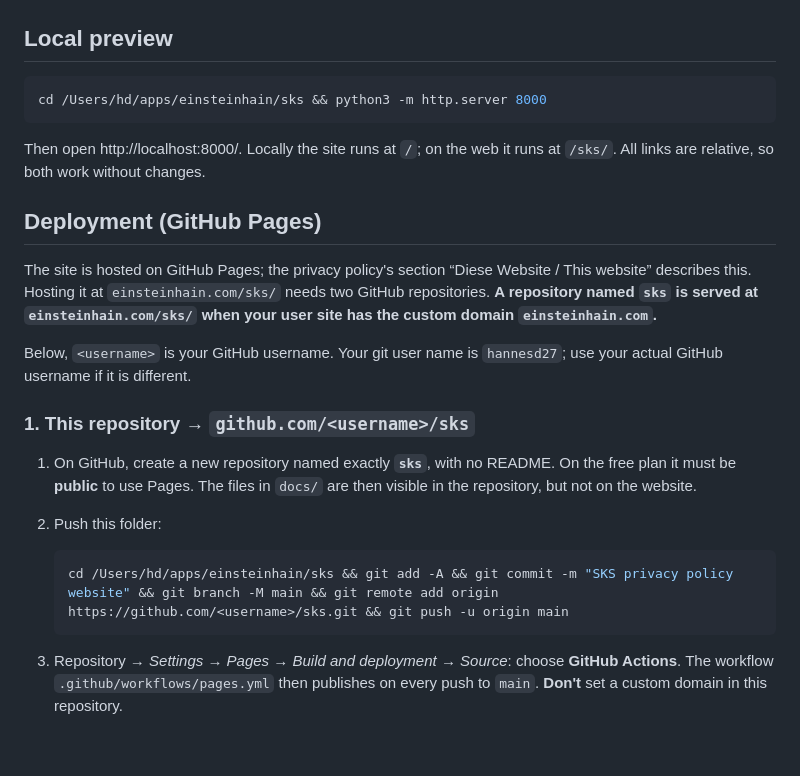
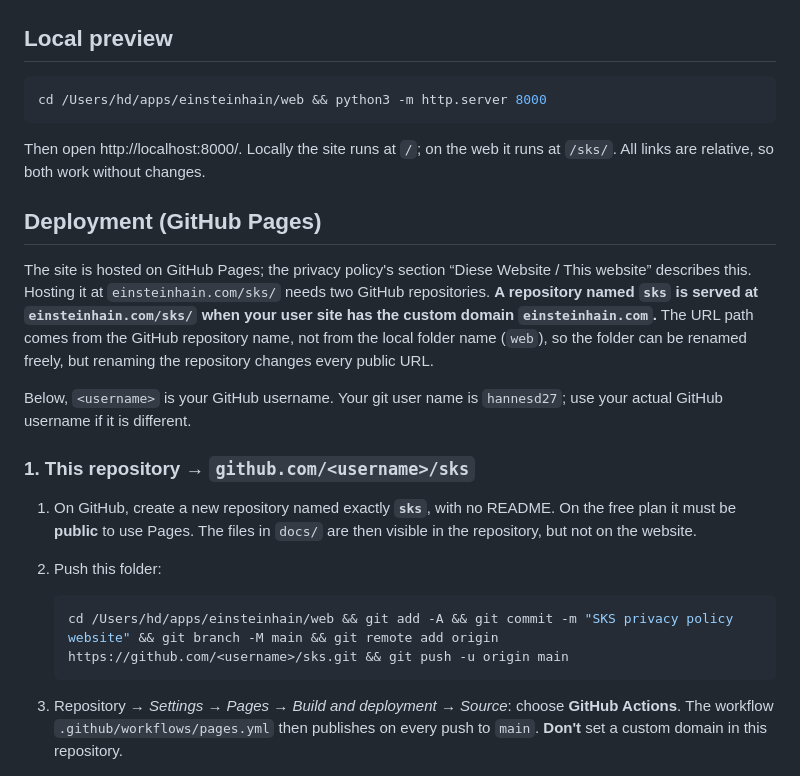
Before and after one commit to hannesd27/sks, a Markdown page: README.md, the part around the change. Drawn GitHub-style; blank space fills up the shorter version.

Commit message:
Update local folder path to web
Co-Authored-By: Claude Opus 5.5 <noreply@anthropic.com>

````diff
--- a/README.md
+++ b/README.md
@@ -47,14 +47,14 @@ Always use the URLs **with** the trailing slash.
 ## Local preview
 
 ```bash
-cd /Users/hd/apps/einsteinhain/sks && python3 -m http.server 8000
+cd /Users/hd/apps/einsteinhain/web && python3 -m http.server 8000
 ```
 
 Then open http://localhost:8000/. Locally the site runs at `/`; on the web it runs at `/sks/`. All links are relative, so both work without changes.
 
 ## Deployment (GitHub Pages)
 
-The site is hosted on GitHub Pages; the privacy policy's section “Diese Website / This website” describes this. Hosting it at `einsteinhain.com/sks/` needs two GitHub repositories. **A repository named `sks` is served at `einsteinhain.com/sks/` when your user site has the custom domain `einsteinhain.com`.**
+The site is hosted on GitHub Pages; the privacy policy's section “Diese Website / This website” describes this. Hosting it at `einsteinhain.com/sks/` needs two GitHub repositories. **A repository named `sks` is served at `einsteinhain.com/sks/` when your user site has the custom domain `einsteinhain.com`.** The URL path comes from the GitHub repository name, not from the local folder name (`web`), so the folder can be renamed freely, but renaming the repository changes every public URL.
 
 Below, `<username>` is your GitHub username. Your git user name is `hannesd27`; use your actual GitHub username if it is different.
 
@@ -64,7 +64,7 @@ Below, `<username>` is your GitHub username. Your git user name is `hannesd27`;
 2. Push this folder:
 
    ```bash
-   cd /Users/hd/apps/einsteinhain/sks && git add -A && git commit -m "SKS privacy policy website" && git branch -M main && git remote add origin https://github.com/<username>/sks.git && git push -u origin main
+   cd /Users/hd/apps/einsteinhain/web && git add -A && git commit -m "SKS privacy policy website" && git branch -M main && git remote add origin https://github.com/<username>/sks.git && git push -u origin main
    ```
 
 3. Repository → *Settings → Pages → Build and deployment → Source*: choose **GitHub Actions**. The workflow `.github/workflows/pages.yml` then publishes on every push to `main`. **Don't** set a custom domain in this repository.
````
